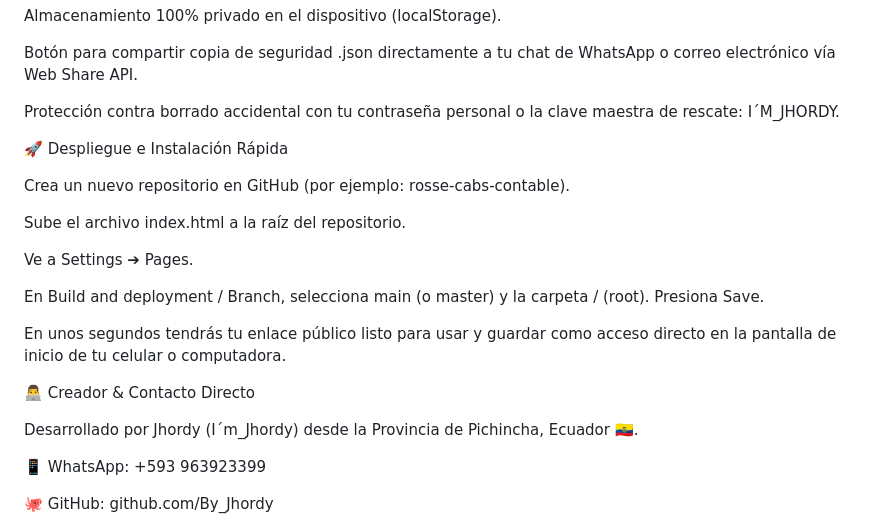
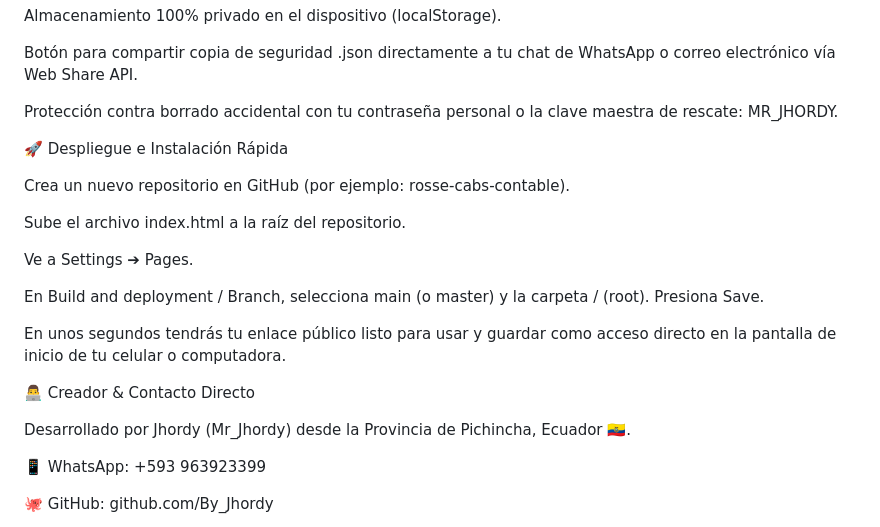
Before and after one commit to jhomac2/sistema-contable, a Markdown page: README.md, the part around the change. Drawn GitHub-style.

```diff
--- a/README.md
+++ b/README.md
@@ -34,7 +34,7 @@ Almacenamiento 100% privado en el dispositivo (localStorage).
 
 Botón para compartir copia de seguridad .json directamente a tu chat de WhatsApp o correo electrónico vía Web Share API.
 
-Protección contra borrado accidental con tu contraseña personal o la clave maestra de rescate: I´M_JHORDY.
+Protección contra borrado accidental con tu contraseña personal o la clave maestra de rescate: MR_JHORDY.
 
 🚀 Despliegue e Instalación Rápida
 
@@ -50,7 +50,7 @@ En unos segundos tendrás tu enlace público listo para usar y guardar como acce
 
 👨‍💻 Creador & Contacto Directo
 
-Desarrollado por Jhordy (I´m_Jhordy) desde la Provincia de Pichincha, Ecuador 🇪🇨.
+Desarrollado por Jhordy (Mr_Jhordy) desde la Provincia de Pichincha, Ecuador 🇪🇨.
 
 📱 WhatsApp: +593 963923399
 
```
